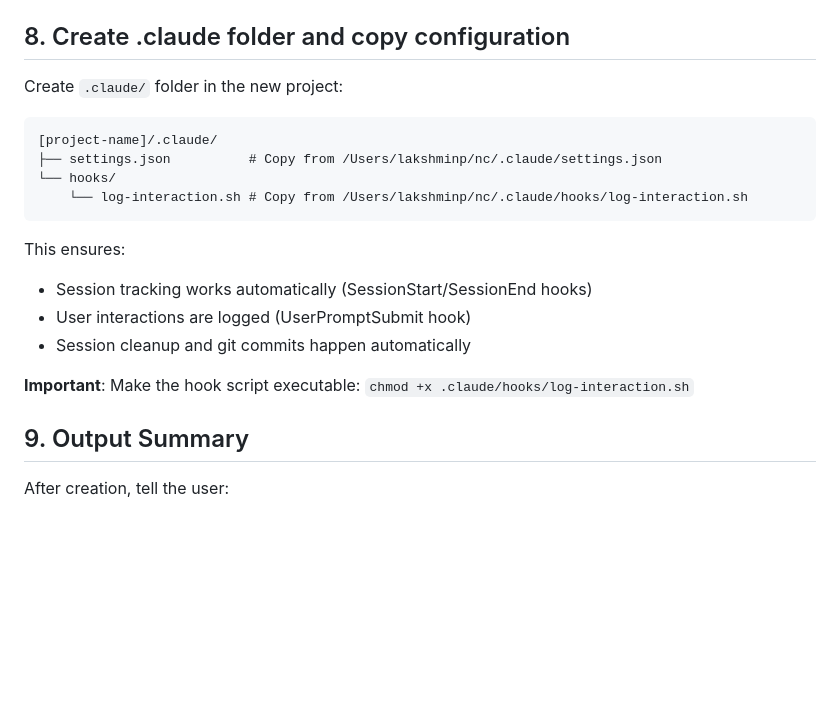
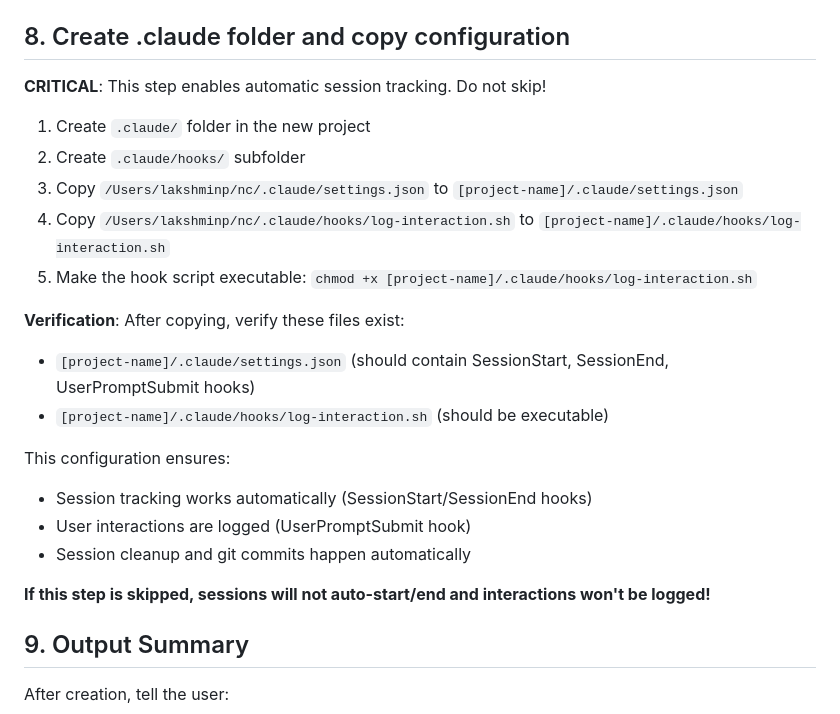
Before and after one commit to badri/novel-claude, a Markdown page: .claude/commands/new-project.md, the part around the change. GitHub-like rendering; blank space fills up the shorter version.

Commit message:
Improve /new-project command to ensure hooks are created
Made step 8 (creating .claude/settings.json and hooks) more explicit
with numbered sub-steps and verification requirements. This addresses
the issue where session tracking hooks weren't being created during
project scaffolding.

Changes:
- Added "CRITICAL" marker to emphasize importance
- Broke down into 5 numbered sub-steps
- Added verification checklist
- Added warning about consequences of skipping this step
- Updated CHANGELOG.md

This ensures session auto-start/end and interaction logging work
correctly in newly created projects.

🤖 Generated with [Claude Code](https://claude.com/claude-code)

Co-Authored-By: Claude <noreply@anthropic.com>

````diff
--- a/.claude/commands/new-project.md
+++ b/.claude/commands/new-project.md
@@ -123,20 +123,24 @@ Copy from template at `/Users/lakshminp/nc/.gitignore.template` (ensures .devrag
 
 ## 8. Create .claude folder and copy configuration
 
-Create `.claude/` folder in the new project:
-```
-[project-name]/.claude/
-├── settings.json          # Copy from /Users/lakshminp/nc/.claude/settings.json
-└── hooks/
-    └── log-interaction.sh # Copy from /Users/lakshminp/nc/.claude/hooks/log-interaction.sh
-```
+**CRITICAL**: This step enables automatic session tracking. Do not skip!
 
-This ensures:
+1. Create `.claude/` folder in the new project
+2. Create `.claude/hooks/` subfolder
+3. Copy `/Users/lakshminp/nc/.claude/settings.json` to `[project-name]/.claude/settings.json`
+4. Copy `/Users/lakshminp/nc/.claude/hooks/log-interaction.sh` to `[project-name]/.claude/hooks/log-interaction.sh`
+5. Make the hook script executable: `chmod +x [project-name]/.claude/hooks/log-interaction.sh`
+
+**Verification**: After copying, verify these files exist:
+- `[project-name]/.claude/settings.json` (should contain SessionStart, SessionEnd, UserPromptSubmit hooks)
+- `[project-name]/.claude/hooks/log-interaction.sh` (should be executable)
+
+This configuration ensures:
 - Session tracking works automatically (SessionStart/SessionEnd hooks)
 - User interactions are logged (UserPromptSubmit hook)
 - Session cleanup and git commits happen automatically
 
-**Important**: Make the hook script executable: `chmod +x .claude/hooks/log-interaction.sh`
+**If this step is skipped, sessions will not auto-start/end and interactions won't be logged!**
 
 ## 9. Output Summary
 
````
Also changed, not shown: CHANGELOG.md (+1 -0 lines).
